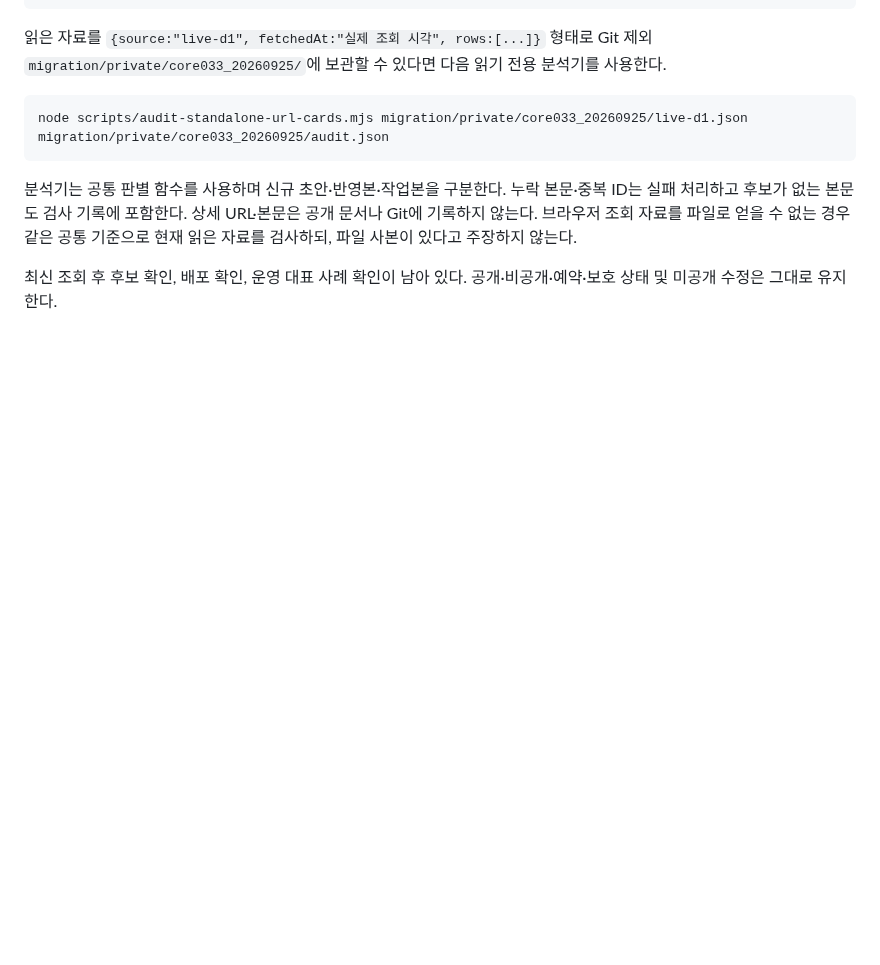
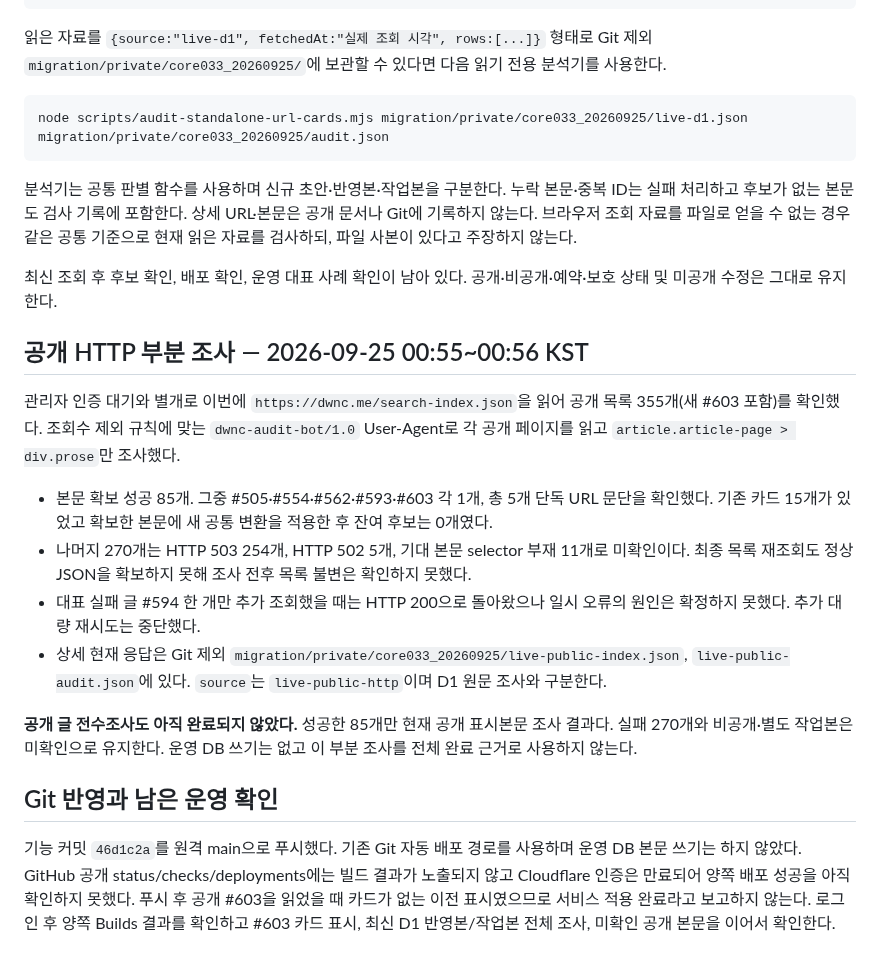
Before and after one commit to tsusaikang/dwnc.me, a Markdown page: docs/history/단독URL_링크카드_20260925_005040.md, the part around the change. GitHub-like rendering; blank space fills up the shorter version.

Commit message:
URL 카드 공개 일부 조사와 운영 확인 대기 기록

```diff
--- a/docs/history/단독URL_링크카드_20260925_005040.md
+++ b/docs/history/단독URL_링크카드_20260925_005040.md
@@ -72,3 +72,18 @@ node scripts/audit-standalone-url-cards.mjs migration/private/core033_20260925/l
 분석기는 공통 판별 함수를 사용하며 신규 초안·반영본·작업본을 구분한다. 누락 본문·중복 ID는 실패 처리하고 후보가 없는 본문도 검사 기록에 포함한다. 상세 URL·본문은 공개 문서나 Git에 기록하지 않는다. 브라우저 조회 자료를 파일로 얻을 수 없는 경우 같은 공통 기준으로 현재 읽은 자료를 검사하되, 파일 사본이 있다고 주장하지 않는다.
 
 최신 조회 후 후보 확인, 배포 확인, 운영 대표 사례 확인이 남아 있다. 공개·비공개·예약·보호 상태 및 미공개 수정은 그대로 유지한다.
+
+## 공개 HTTP 부분 조사 — 2026-09-25 00:55~00:56 KST
+
+관리자 인증 대기와 별개로 이번에 `https://dwnc.me/search-index.json`을 읽어 공개 목록 355개(새 #603 포함)를 확인했다. 조회수 제외 규칙에 맞는 `dwnc-audit-bot/1.0` User-Agent로 각 공개 페이지를 읽고 `article.article-page > div.prose`만 조사했다.
+
+- 본문 확보 성공 85개. 그중 #505·#554·#562·#593·#603 각 1개, 총 5개 단독 URL 문단을 확인했다. 기존 카드 15개가 있었고 확보한 본문에 새 공통 변환을 적용한 후 잔여 후보는 0개였다.
+- 나머지 270개는 HTTP 503 254개, HTTP 502 5개, 기대 본문 selector 부재 11개로 미확인이다. 최종 목록 재조회도 정상 JSON을 확보하지 못해 조사 전후 목록 불변은 확인하지 못했다.
+- 대표 실패 글 #594 한 개만 추가 조회했을 때는 HTTP 200으로 돌아왔으나 일시 오류의 원인은 확정하지 못했다. 추가 대량 재시도는 중단했다.
+- 상세 현재 응답은 Git 제외 `migration/private/core033_20260925/live-public-index.json`, `live-public-audit.json`에 있다. `source`는 `live-public-http`이며 D1 원문 조사와 구분한다.
+
+**공개 글 전수조사도 아직 완료되지 않았다.** 성공한 85개만 현재 공개 표시본문 조사 결과다. 실패 270개와 비공개·별도 작업본은 미확인으로 유지한다. 운영 DB 쓰기는 없고 이 부분 조사를 전체 완료 근거로 사용하지 않는다.
+
+## Git 반영과 남은 운영 확인
+
+기능 커밋 `46d1c2a`를 원격 main으로 푸시했다. 기존 Git 자동 배포 경로를 사용하며 운영 DB 본문 쓰기는 하지 않았다. GitHub 공개 status/checks/deployments에는 빌드 결과가 노출되지 않고 Cloudflare 인증은 만료되어 양쪽 배포 성공을 아직 확인하지 못했다. 푸시 후 공개 #603을 읽었을 때 카드가 없는 이전 표시였으므로 서비스 적용 완료라고 보고하지 않는다. 로그인 후 양쪽 Builds 결과를 확인하고 #603 카드 표시, 최신 D1 반영본/작업본 전체 조사, 미확인 공개 본문을 이어서 확인한다.
```
Also changed, not shown: PROJECT_STATE.md (+1 -1 lines).
